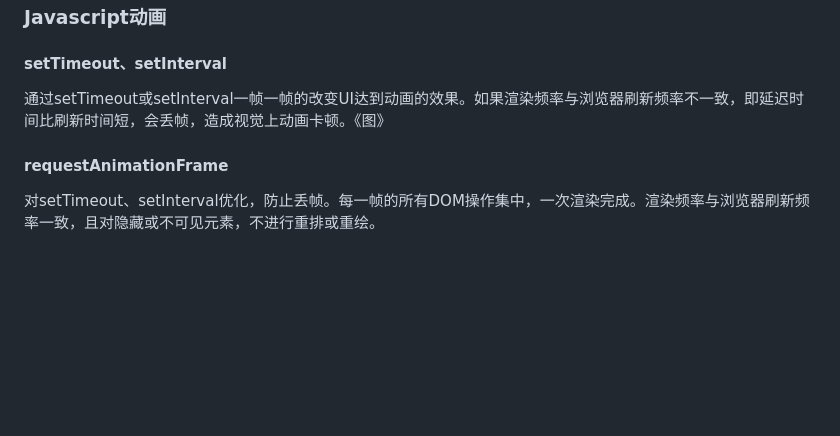
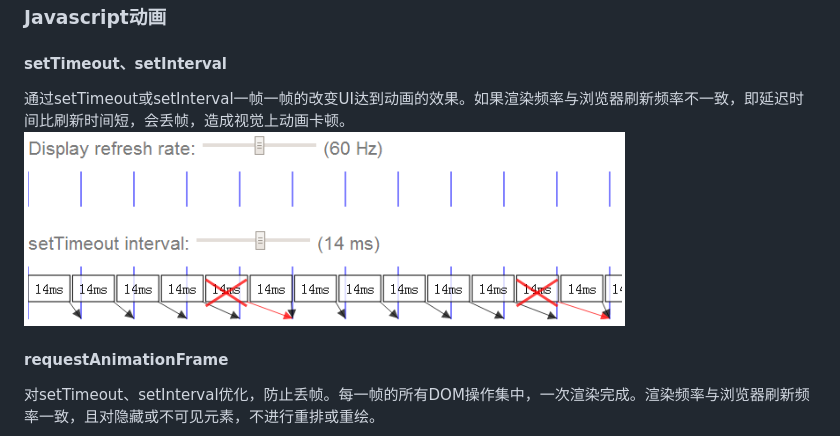
Before and after one commit to spring-fe/share, a Markdown page: README.md, the part around the change. Rendered like a GitHub page; pictures changed too: images/frame.png (added); blank space fills up the shorter version.

Commit message:
frame

```diff
--- a/README.md
+++ b/README.md
@@ -11,7 +11,8 @@
 指电子束对屏幕上的图像重复扫描的次数，即屏幕每秒画面被刷新的次数，大多数电脑显示器刷新频率60Hz。
 ### Javascript动画
 #### setTimeout、setInterval
-通过setTimeout或setInterval一帧一帧的改变UI达到动画的效果。如果渲染频率与浏览器刷新频率不一致，即延迟时间比刷新时间短，会丢帧，造成视觉上动画卡顿。《图》
+通过setTimeout或setInterval一帧一帧的改变UI达到动画的效果。如果渲染频率与浏览器刷新频率不一致，即延迟时间比刷新时间短，会丢帧，造成视觉上动画卡顿。
+![丢帧](images/frame.png)
 #### requestAnimationFrame
 对setTimeout、setInterval优化，防止丢帧。每一帧的所有DOM操作集中，一次渲染完成。渲染频率与浏览器刷新频率一致，且对隐藏或不可见元素，不进行重排或重绘。
 ### GPU加速
```
